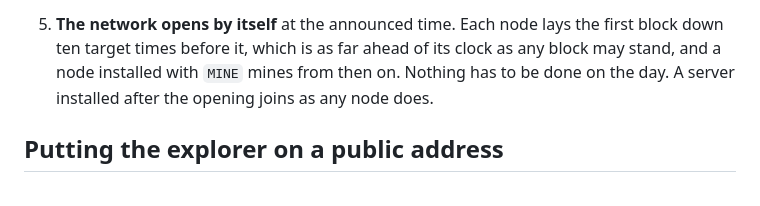
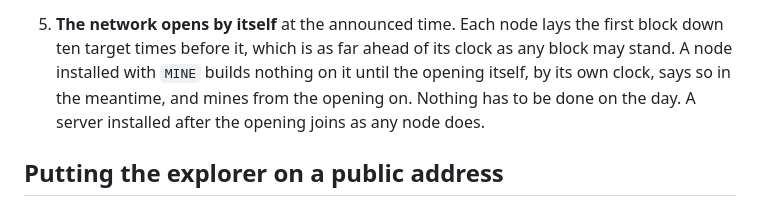
Before and after one commit to cairnchain/cairn, a Markdown page: deploy/README.md, the part around the change. GitHub-like rendering.

Commit message:
docs: a miner installed for an opening mines from the opening itself
Co-Authored-By: Claude Opus 5.5 <noreply@anthropic.com>

```diff
--- a/deploy/README.md
+++ b/deploy/README.md
@@ -247,9 +247,10 @@ at that moment. In order:
    with no chain and says when the network opens, in `journalctl -u cairnd`.
 5. **The network opens by itself** at the announced time. Each node lays the
    first block down ten target times before it, which is as far ahead of its
-   clock as any block may stand, and a node installed with `MINE` mines from
-   then on. Nothing has to be done on the day. A server installed after the
-   opening joins as any node does.
+   clock as any block may stand. A node installed with `MINE` builds nothing
+   on it until the opening itself, by its own clock, says so in the meantime,
+   and mines from the opening on. Nothing has to be done on the day. A server
+   installed after the opening joins as any node does.
 
 ## Putting the explorer on a public address
 
```
